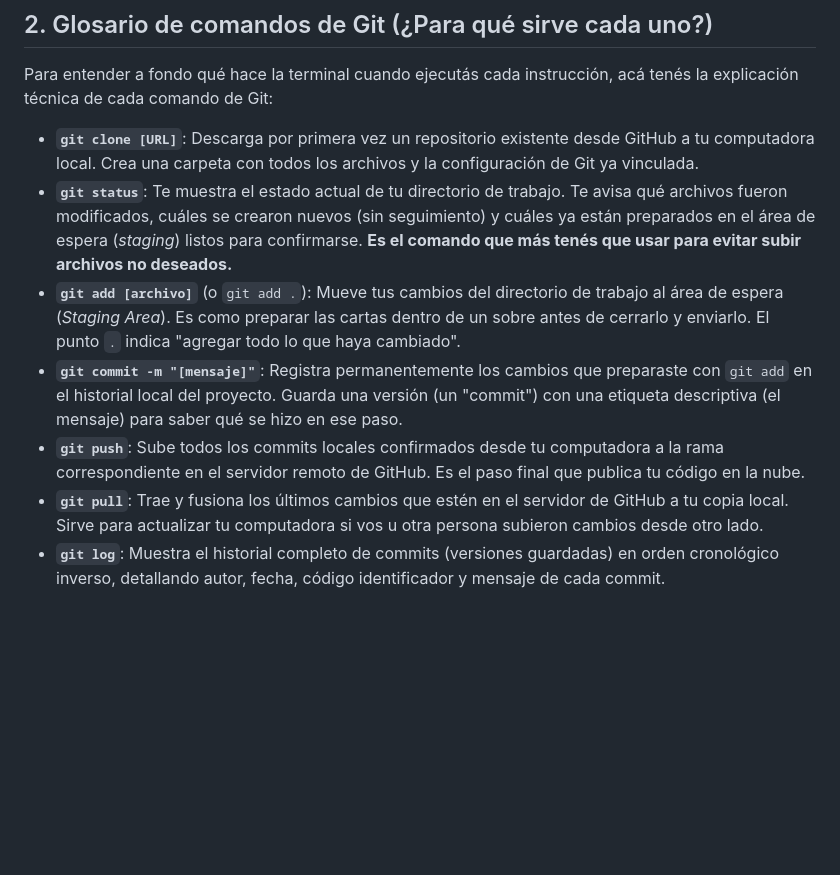
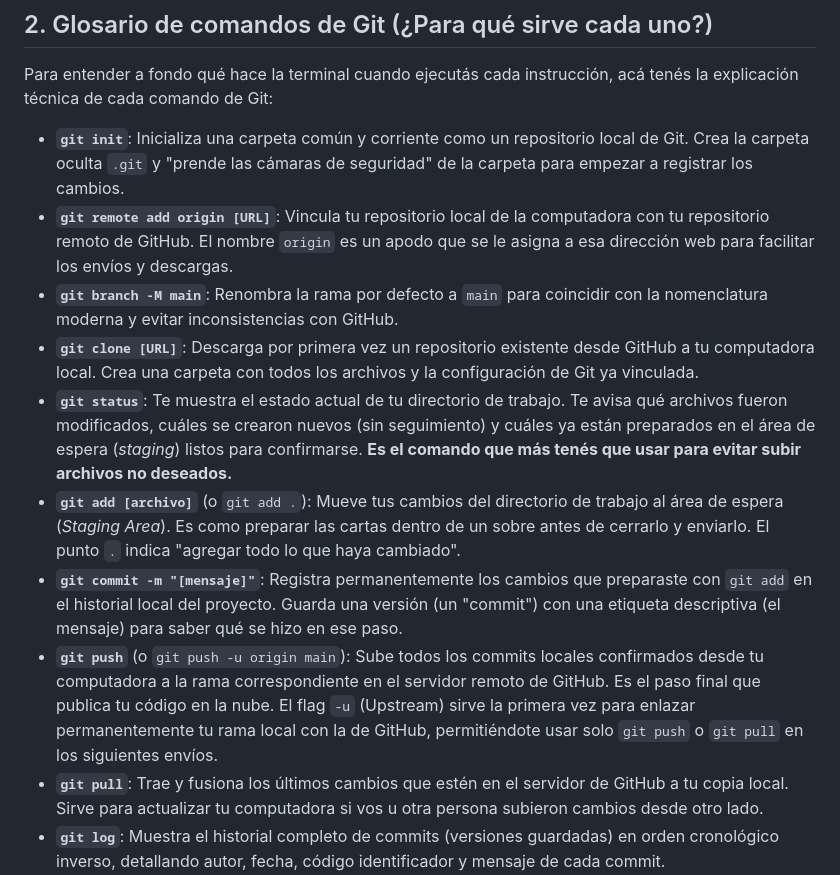
Before and after one commit to eest5-moviles-2026/moviles-2026, a Markdown page: clases/clase-01/guia-git.md, the part around the change. Drawn GitHub-style; blank space fills up the shorter version.

Commit message:
docs: add git init, remote, branch, and push -u explanations to general student Git guide

```diff
--- a/clases/clase-01/guia-git.md
+++ b/clases/clase-01/guia-git.md
@@ -58,11 +58,14 @@ git push
 
 Para entender a fondo qué hace la terminal cuando ejecutás cada instrucción, acá tenés la explicación técnica de cada comando de Git:
 
+*   **`git init`**: Inicializa una carpeta común y corriente como un repositorio local de Git. Crea la carpeta oculta `.git` y "prende las cámaras de seguridad" de la carpeta para empezar a registrar los cambios.
+*   **`git remote add origin [URL]`**: Vincula tu repositorio local de la computadora con tu repositorio remoto de GitHub. El nombre `origin` es un apodo que se le asigna a esa dirección web para facilitar los envíos y descargas.
+*   **`git branch -M main`**: Renombra la rama por defecto a `main` para coincidir con la nomenclatura moderna y evitar inconsistencias con GitHub.
 *   **`git clone [URL]`**: Descarga por primera vez un repositorio existente desde GitHub a tu computadora local. Crea una carpeta con todos los archivos y la configuración de Git ya vinculada.
 *   **`git status`**: Te muestra el estado actual de tu directorio de trabajo. Te avisa qué archivos fueron modificados, cuáles se crearon nuevos (sin seguimiento) y cuáles ya están preparados en el área de espera (*staging*) listos para confirmarse. **Es el comando que más tenés que usar para evitar subir archivos no deseados.**
 *   **`git add [archivo]`** (o `git add .`): Mueve tus cambios del directorio de trabajo al área de espera (*Staging Area*). Es como preparar las cartas dentro de un sobre antes de cerrarlo y enviarlo. El punto `.` indica "agregar todo lo que haya cambiado".
 *   **`git commit -m "[mensaje]"`**: Registra permanentemente los cambios que preparaste con `git add` en el historial local del proyecto. Guarda una versión (un "commit") con una etiqueta descriptiva (el mensaje) para saber qué se hizo en ese paso.
-*   **`git push`**: Sube todos los commits locales confirmados desde tu computadora a la rama correspondiente en el servidor remoto de GitHub. Es el paso final que publica tu código en la nube.
+*   **`git push`** (o `git push -u origin main`): Sube todos los commits locales confirmados desde tu computadora a la rama correspondiente en el servidor remoto de GitHub. Es el paso final que publica tu código en la nube. El flag `-u` (Upstream) sirve la primera vez para enlazar permanentemente tu rama local con la de GitHub, permitiéndote usar solo `git push` o `git pull` en los siguientes envíos.
 *   **`git pull`**: Trae y fusiona los últimos cambios que estén en el servidor de GitHub a tu copia local. Sirve para actualizar tu computadora si vos u otra persona subieron cambios desde otro lado.
 *   **`git log`**: Muestra el historial completo de commits (versiones guardadas) en orden cronológico inverso, detallando autor, fecha, código identificador y mensaje de cada commit.
 *   **`git diff`**: Compara tus archivos actuales con la última versión guardada. Te muestra línea por línea qué agregaste (en verde con un `+`) o qué borraste (en rojo con un `-`) antes de hacer `git add`.
```
